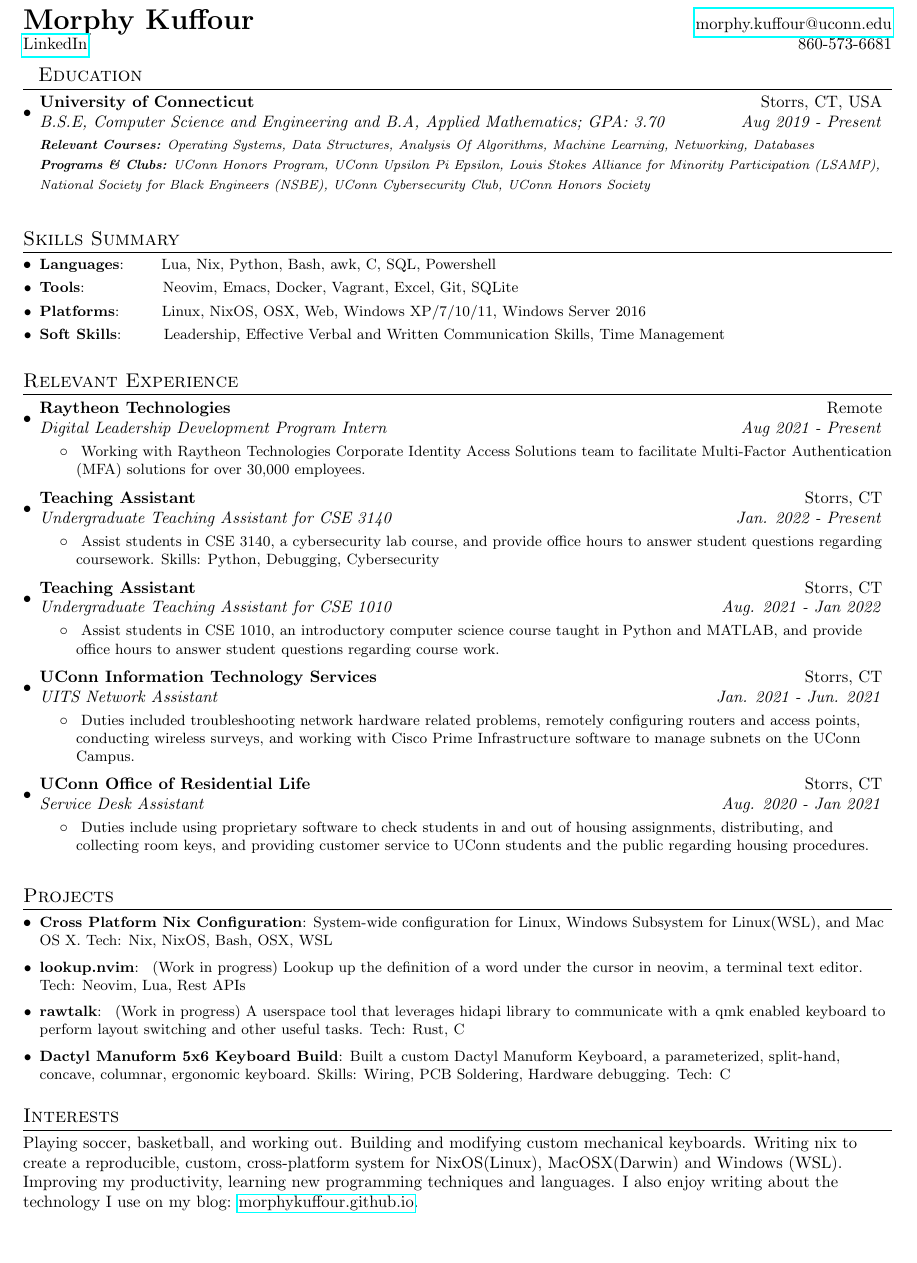
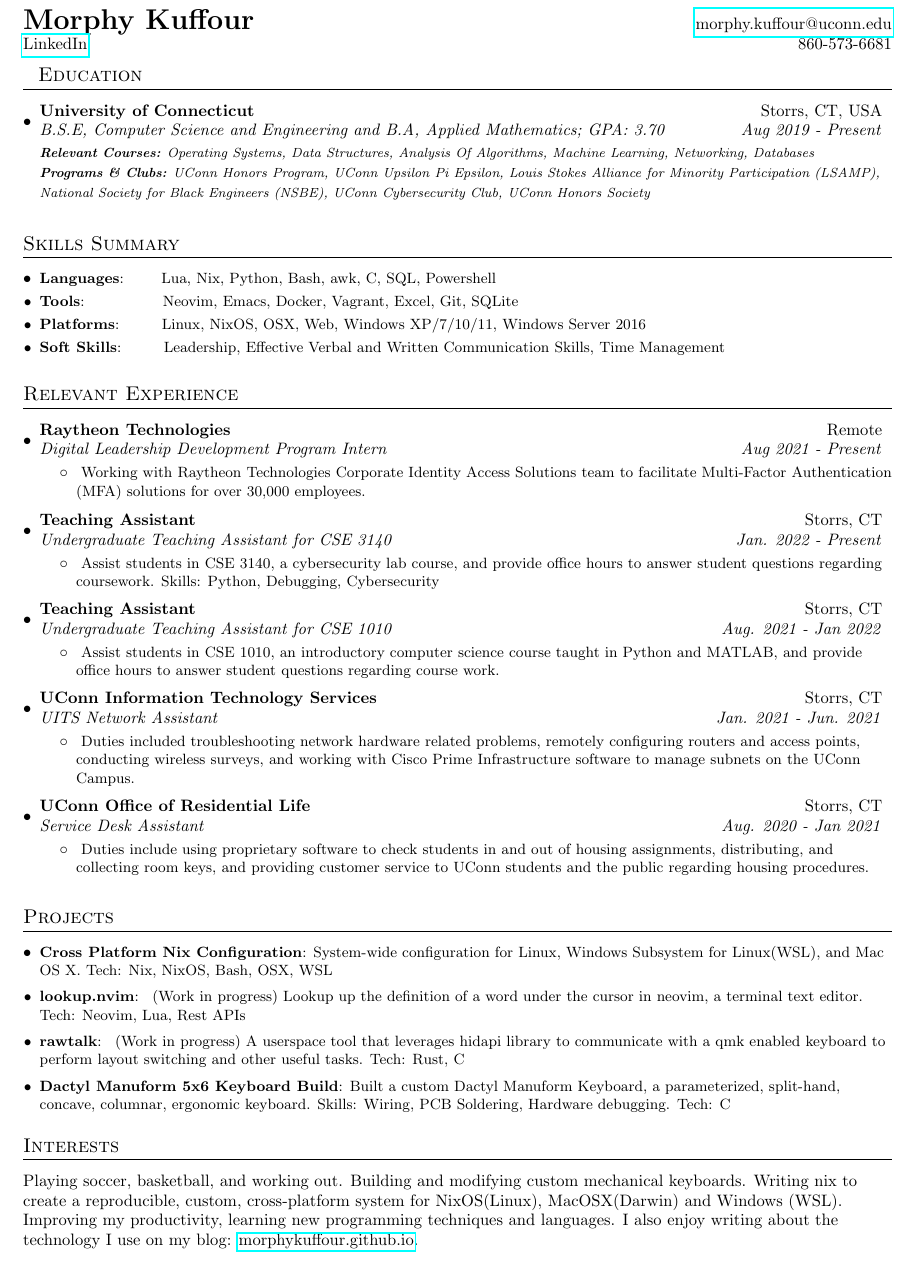
Before and after one commit to morphykuffour/resume, a LaTeX document (main.tex): part of the page, cut so that both start at the same text, the shorter picture padded with empty space. Compiled offline with pdfLaTeX.

Commit message:
few changes to fix spacing

```diff
--- a/main.tex
+++ b/main.tex
@@ -101,8 +102,9 @@
   UConn Honors Program, UConn Upsilon Pi Epsilon, Louis Stokes Alliance for Minority Participation (LSAMP), National Society for Black Engineers (NSBE), UConn Cybersecurity Club, UConn Honors Society}}}
     \resumeSubHeadingListEnd
 
+\vspace{3pt}
+\section{Skills Summary}
 \vspace{5pt}
-\section{Skills Summary}
 	\resumeSubHeadingListStart
 	\resumeSubItem{Languages}{~~~~~~Lua, Nix, Python, Bash, awk, C, SQL, Powershell}
 	\resumeSubItem{Tools}{~~~~~~~~~~~~~~Neovim, Emacs, Docker, Vagrant, Excel, Git, SQLite}
@@ -112,6 +114,7 @@
 
 \vspace{5pt}
 \section{Relevant Experience}
+\vspace{5pt}
   \resumeSubHeadingListStart
     \resumeSubheading{Raytheon Technologies}{Remote}
     {Digital Leadership Development Program Intern}{Aug 2021 - Present}
@@ -153,6 +156,7 @@
 %-----------PROJECTS-----------------
 \vspace{5pt}
 \section{Projects}
+\vspace{5pt}
 \resumeSubHeadingListStart
 \resumeSubItem{Cross Platform Nix Configuration}{System-wide configuration for Linux, Windows Subsystem for Linux(WSL), and Mac OS X.  Tech: Nix, NixOS, Bash, OSX, WSL}
 \vspace{2pt}
@@ -167,5 +171,6 @@
 
 \vspace{5pt}
 \section{Interests}
+\vspace{5pt}
 Playing soccer, basketball, and working out. Building and modifying custom mechanical keyboards. Writing nix to create a reproducible, custom, cross-platform system for NixOS(Linux), MacOSX(Darwin) and Windows (WSL). Improving my productivity, learning new programming techniques and languages. I also enjoy writing about the technology I use on my blog: \href{https://morphykuffour.github.io/}{morphykuffour.github.io}. \\
 \end{document}
```
Also changed, not shown: main.tex (1 more changed lines).
